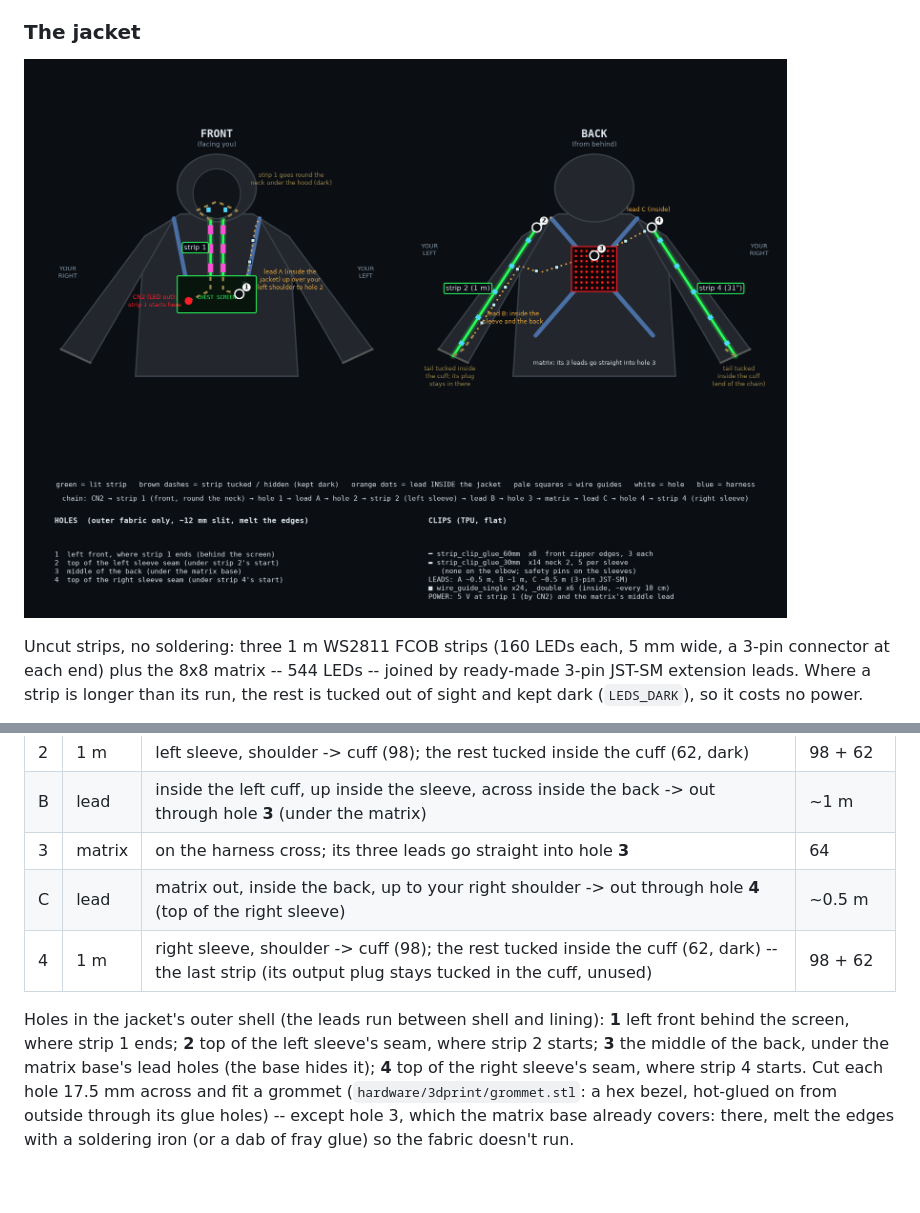
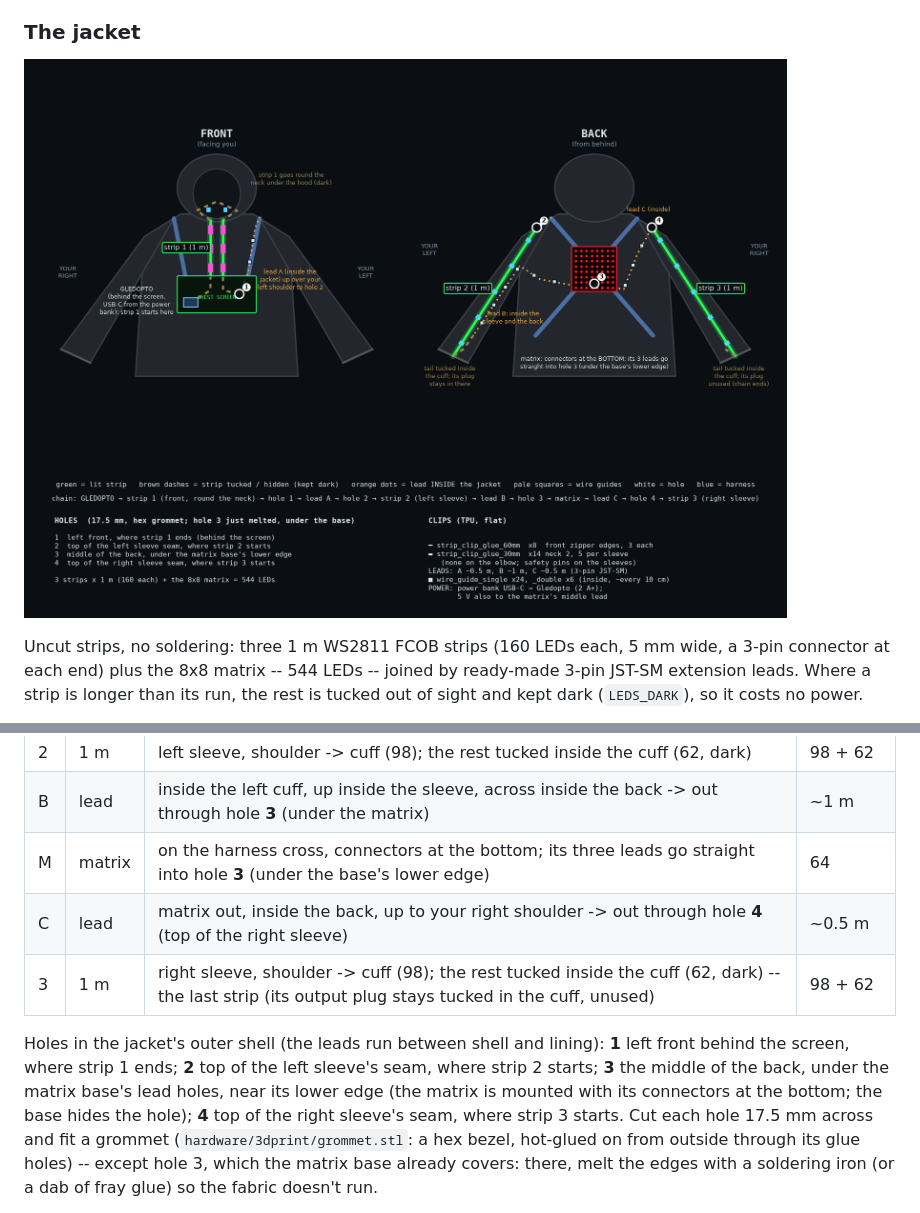
Before and after one commit to alinke/rogue-ai-costume, a Markdown page: costume/README.md, 2 parts joined by grey strips. GitHub-like rendering; pictures changed too: docs/images/jacket-leds.png; blank space fills up the shorter version.

Commit message:
Jacket wiring picture: Gledopto, three 1 m strips, matrix connectors at the bottom
Co-Authored-By: Claude Opus 5.5 <noreply@anthropic.com>

```diff
--- a/costume/README.md
+++ b/costume/README.md
@@ -369,15 +369,16 @@ costume's own LED output stays off (`LED_STRIP_ENABLED 0`).
 | A | lead | strip 1's end -> through hole **1** (left front, behind the screen) -> inside, over your left shoulder -> out through hole **2** (top of the left sleeve) | ~0.5 m |
 | 2 | 1 m | left sleeve, shoulder -> cuff (98); the rest tucked inside the cuff (62, dark) | 98 + 62 |
 | B | lead | inside the left cuff, up inside the sleeve, across inside the back -> out through hole **3** (under the matrix) | ~1 m |
-| 3 | matrix | on the harness cross; its three leads go straight into hole **3** | 64 |
+| M | matrix | on the harness cross, connectors at the bottom; its three leads go straight into hole **3** (under the base's lower edge) | 64 |
 | C | lead | matrix out, inside the back, up to your right shoulder -> out through hole **4** (top of the right sleeve) | ~0.5 m |
-| 4 | 1 m | right sleeve, shoulder -> cuff (98); the rest tucked inside the cuff (62, dark) -- the last strip (its output plug stays tucked in the cuff, unused) | 98 + 62 |
+| 3 | 1 m | right sleeve, shoulder -> cuff (98); the rest tucked inside the cuff (62, dark) -- the last strip (its output plug stays tucked in the cuff, unused) | 98 + 62 |
 
 Holes in the jacket's outer shell (the leads run between shell and lining):
 **1** left front behind the screen, where strip 1 ends; **2** top of the left
 sleeve's seam, where strip 2 starts; **3** the middle of the back, under the
-matrix base's lead holes (the base hides it); **4** top of the right sleeve's
-seam, where strip 4 starts. Cut each hole 17.5 mm across and fit a grommet
+matrix base's lead holes, near its lower edge (the matrix is mounted with its
+connectors at the bottom; the base hides the hole); **4** top of the right
+sleeve's seam, where strip 3 starts. Cut each hole 17.5 mm across and fit a grommet
 (`hardware/3dprint/grommet.stl`: a hex bezel, hot-glued on from outside
 through its glue holes) -- except hole 3, which the matrix base already covers:
 there, melt the edges with a soldering iron (or a dab of fray glue) so the
```
